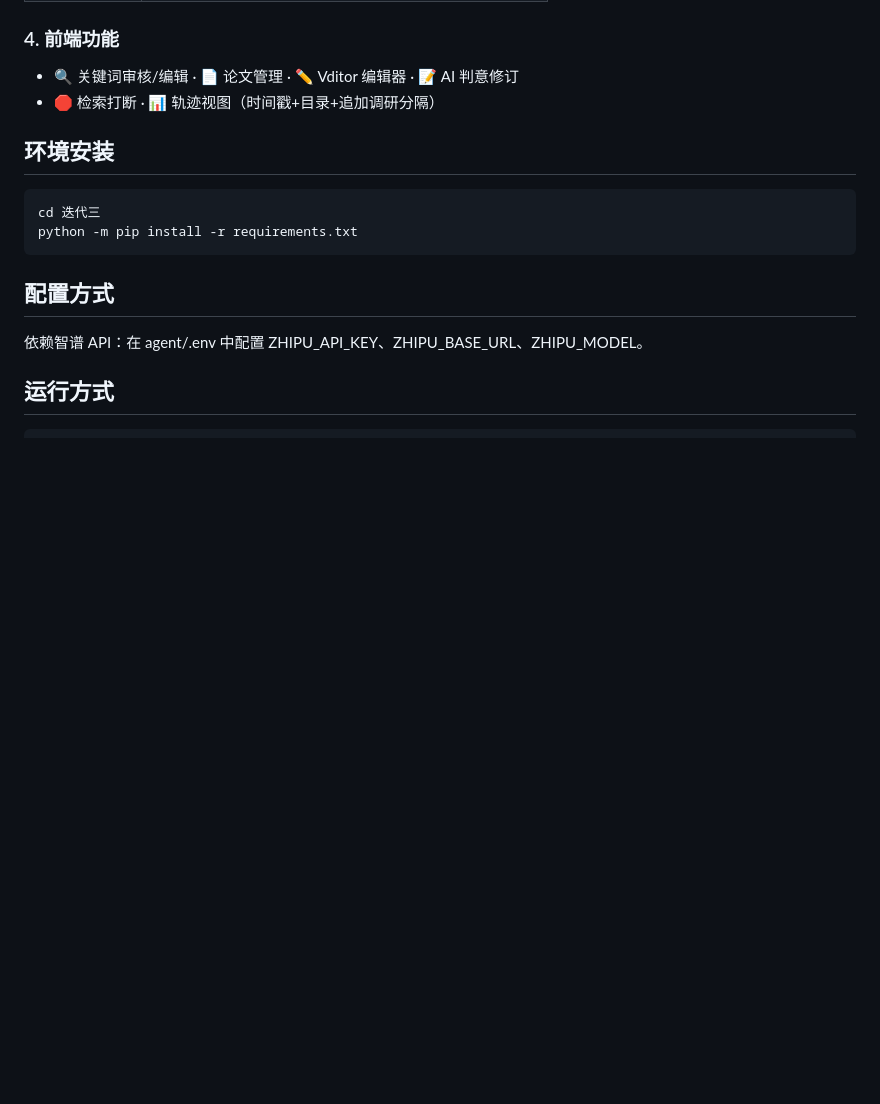
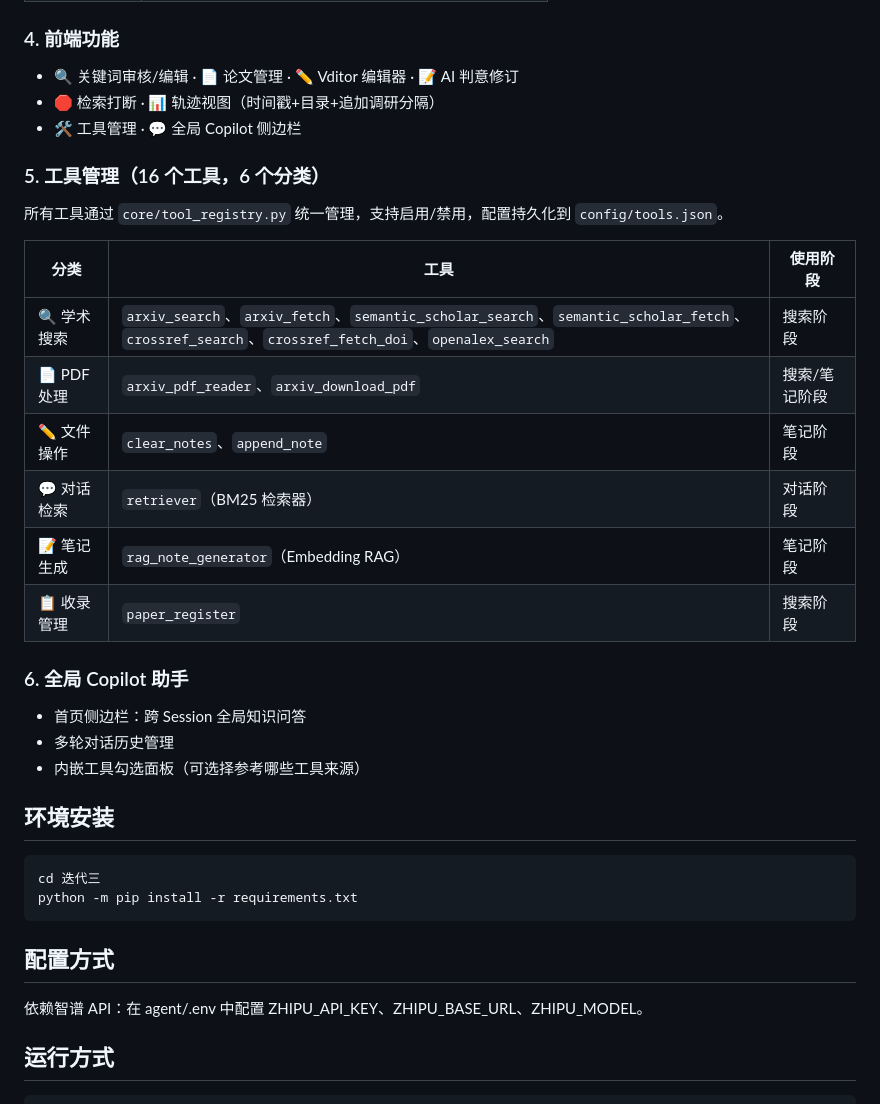
Before and after one commit to lajoyazyh/academic-research-agent, a Markdown page: README.md, the part around the change. Rendered like a GitHub page; blank space fills up the shorter version.

```diff
--- a/README.md
+++ b/README.md
@@ -77,6 +77,25 @@ planning → plan_confirmed → searching → search_complete
 ### 4. 前端功能
 - 🔍 关键词审核/编辑 · 📄 论文管理 · ✏️ Vditor 编辑器 · 📝 AI 判意修订
 - 🛑 检索打断 · 📊 轨迹视图（时间戳+目录+追加调研分隔）
+- 🛠 工具管理 · 💬 全局 Copilot 侧边栏
+
+### 5. 工具管理（16 个工具，6 个分类）
+
+所有工具通过 `core/tool_registry.py` 统一管理，支持启用/禁用，配置持久化到 `config/tools.json`。
+
+| 分类 | 工具 | 使用阶段 |
+|------|------|---------|
+| 🔍 学术搜索 | `arxiv_search`、`arxiv_fetch`、`semantic_scholar_search`、`semantic_scholar_fetch`、`crossref_search`、`crossref_fetch_doi`、`openalex_search` | 搜索阶段 |
+| 📄 PDF 处理 | `arxiv_pdf_reader`、`arxiv_download_pdf` | 搜索/笔记阶段 |
+| ✏️ 文件操作 | `clear_notes`、`append_note` | 笔记阶段 |
+| 💬 对话检索 | `retriever`（BM25 检索器） | 对话阶段 |
+| 📝 笔记生成 | `rag_note_generator`（Embedding RAG） | 笔记阶段 |
+| 📋 收录管理 | `paper_register` | 搜索阶段 |
+
+### 6. 全局 Copilot 助手
+- 首页侧边栏：跨 Session 全局知识问答
+- 多轮对话历史管理
+- 内嵌工具勾选面板（可选择参考哪些工具来源）
 
 ## 环境安装
 
```
Also changed, not shown: agent/README.md (+32 -37 lines), docs/项目交接文档.md (+30 -2 lines).
